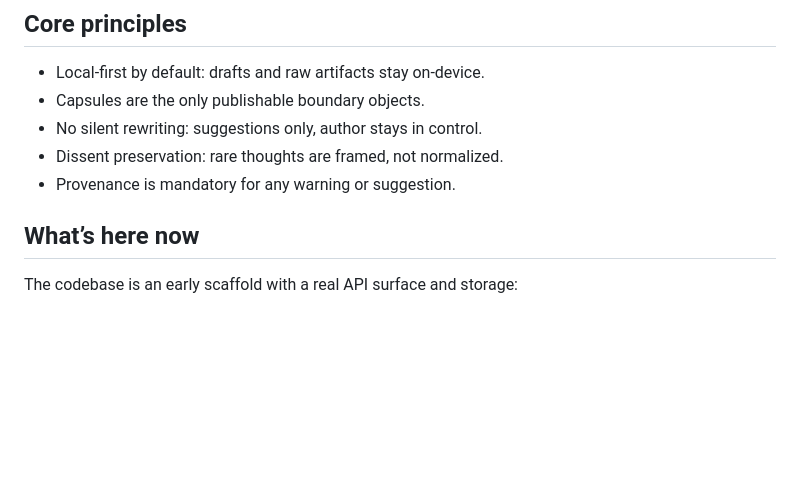
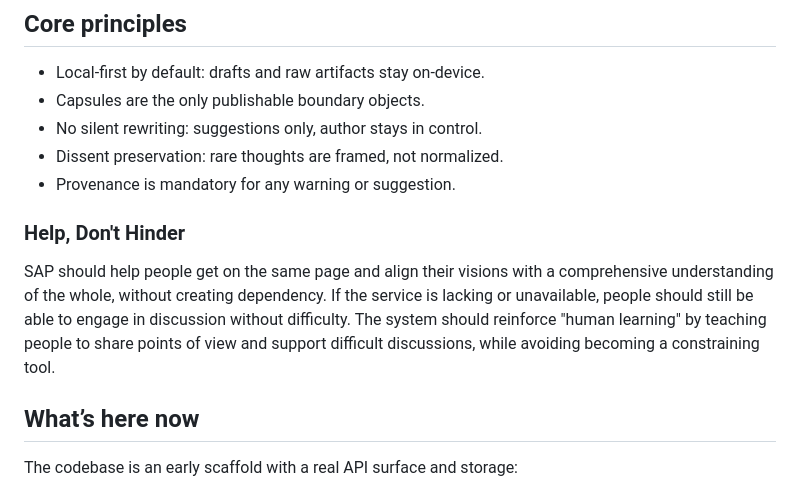
Before and after one commit to cekkr/ideagnment, a Markdown page: README.md, the part around the change. GitHub-like rendering; blank space fills up the shorter version.

```diff
--- a/README.md
+++ b/README.md
@@ -20,6 +20,9 @@ Complex projects fail at the seams: unstated assumptions, silent contradictions,
 - No silent rewriting: suggestions only, author stays in control.
 - Dissent preservation: rare thoughts are framed, not normalized.
 - Provenance is mandatory for any warning or suggestion.
+
+### Help, Don't Hinder
+SAP should help people get on the same page and align their visions with a comprehensive understanding of the whole, without creating dependency. If the service is lacking or unavailable, people should still be able to engage in discussion without difficulty. The system should reinforce "human learning" by teaching people to share points of view and support difficult discussions, while avoiding becoming a constraining tool.
 
 ## What’s here now
 The codebase is an early scaffold with a real API surface and storage:
```
